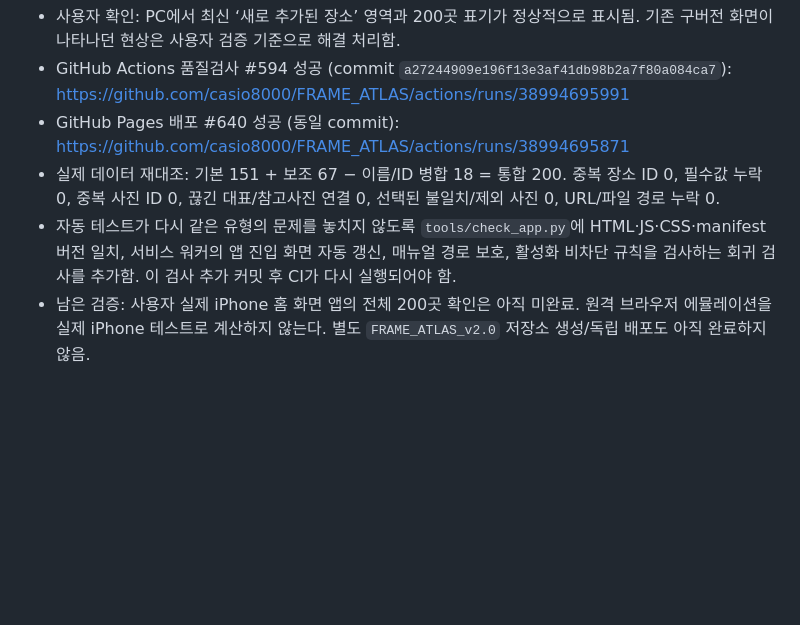
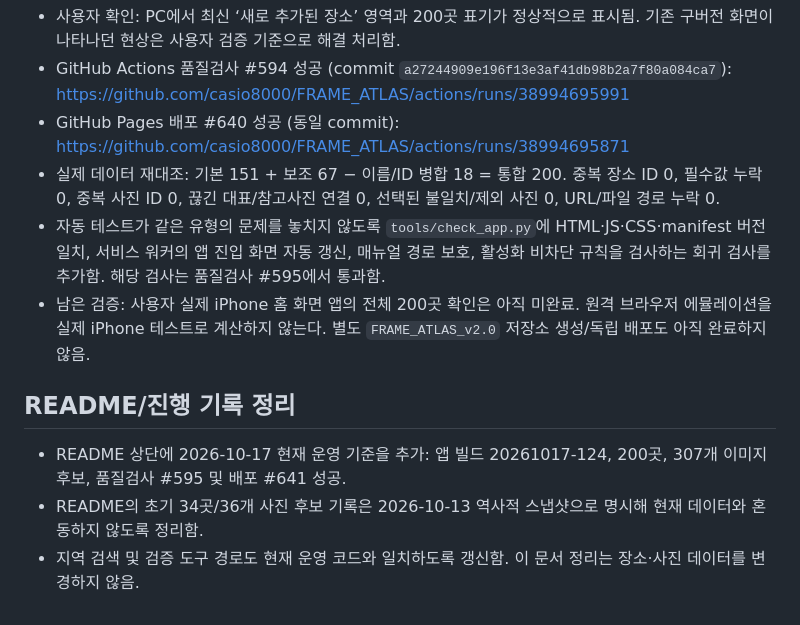
Before and after one commit to casio8000/FRAME_ATLAS, a Markdown page: v2/WORK_LOG_2026-10-17.md, the part around the change. Drawn GitHub-style; blank space fills up the shorter version.

Commit message:
Record passing PC cache regression test and 200-place status

```diff
--- a/v2/WORK_LOG_2026-10-17.md
+++ b/v2/WORK_LOG_2026-10-17.md
@@ -59,5 +59,12 @@
 - GitHub Actions 품질검사 #594 성공 (commit `a27244909e196f13e3af41db98b2a7f80a084ca7`): https://github.com/casio8000/FRAME_ATLAS/actions/runs/38994695991
 - GitHub Pages 배포 #640 성공 (동일 commit): https://github.com/casio8000/FRAME_ATLAS/actions/runs/38994695871
 - 실제 데이터 재대조: 기본 151 + 보조 67 − 이름/ID 병합 18 = 통합 200. 중복 장소 ID 0, 필수값 누락 0, 중복 사진 ID 0, 끊긴 대표/참고사진 연결 0, 선택된 불일치/제외 사진 0, URL/파일 경로 누락 0.
-- 자동 테스트가 다시 같은 유형의 문제를 놓치지 않도록 `tools/check_app.py`에 HTML·JS·CSS·manifest 버전 일치, 서비스 워커의 앱 진입 화면 자동 갱신, 매뉴얼 경로 보호, 활성화 비차단 규칙을 검사하는 회귀 검사를 추가함. 이 검사 추가 커밋 후 CI가 다시 실행되어야 함.
+- 자동 테스트가 같은 유형의 문제를 놓치지 않도록 `tools/check_app.py`에 HTML·JS·CSS·manifest 버전 일치, 서비스 워커의 앱 진입 화면 자동 갱신, 매뉴얼 경로 보호, 활성화 비차단 규칙을 검사하는 회귀 검사를 추가함. 해당 검사는 품질검사 #595에서 통과함.
 - 남은 검증: 사용자 실제 iPhone 홈 화면 앱의 전체 200곳 확인은 아직 미완료. 원격 브라우저 에뮬레이션을 실제 iPhone 테스트로 계산하지 않는다. 별도 `FRAME_ATLAS_v2.0` 저장소 생성/독립 배포도 아직 완료하지 않음.
+
+
+## README/진행 기록 정리
+
+- README 상단에 2026-10-17 현재 운영 기준을 추가: 앱 빌드 20261017-124, 200곳, 307개 이미지 후보, 품질검사 #595 및 배포 #641 성공.
+- README의 초기 34곳/36개 사진 후보 기록은 2026-10-13 역사적 스냅샷으로 명시해 현재 데이터와 혼동하지 않도록 정리함.
+- 지역 검색 및 검증 도구 경로도 현재 운영 코드와 일치하도록 갱신함. 이 문서 정리는 장소·사진 데이터를 변경하지 않음.
```
